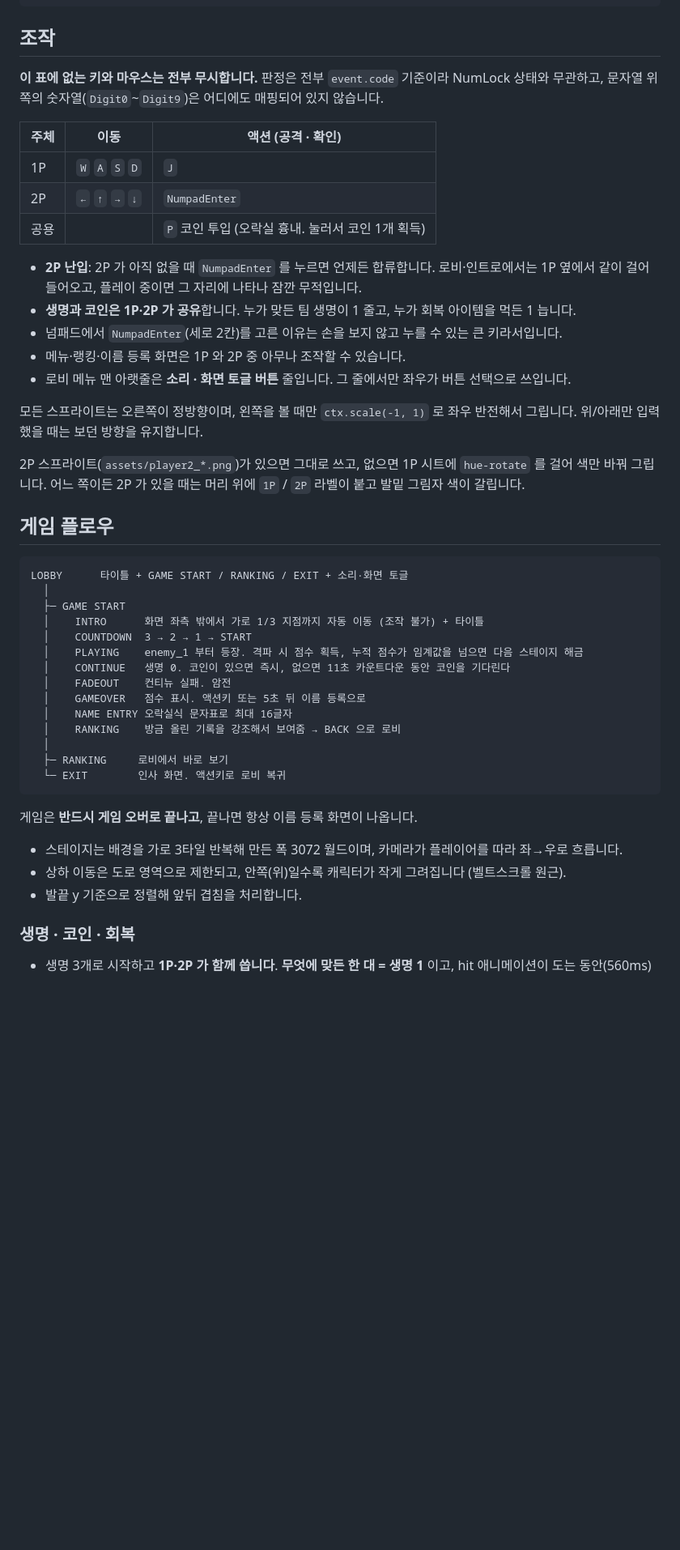
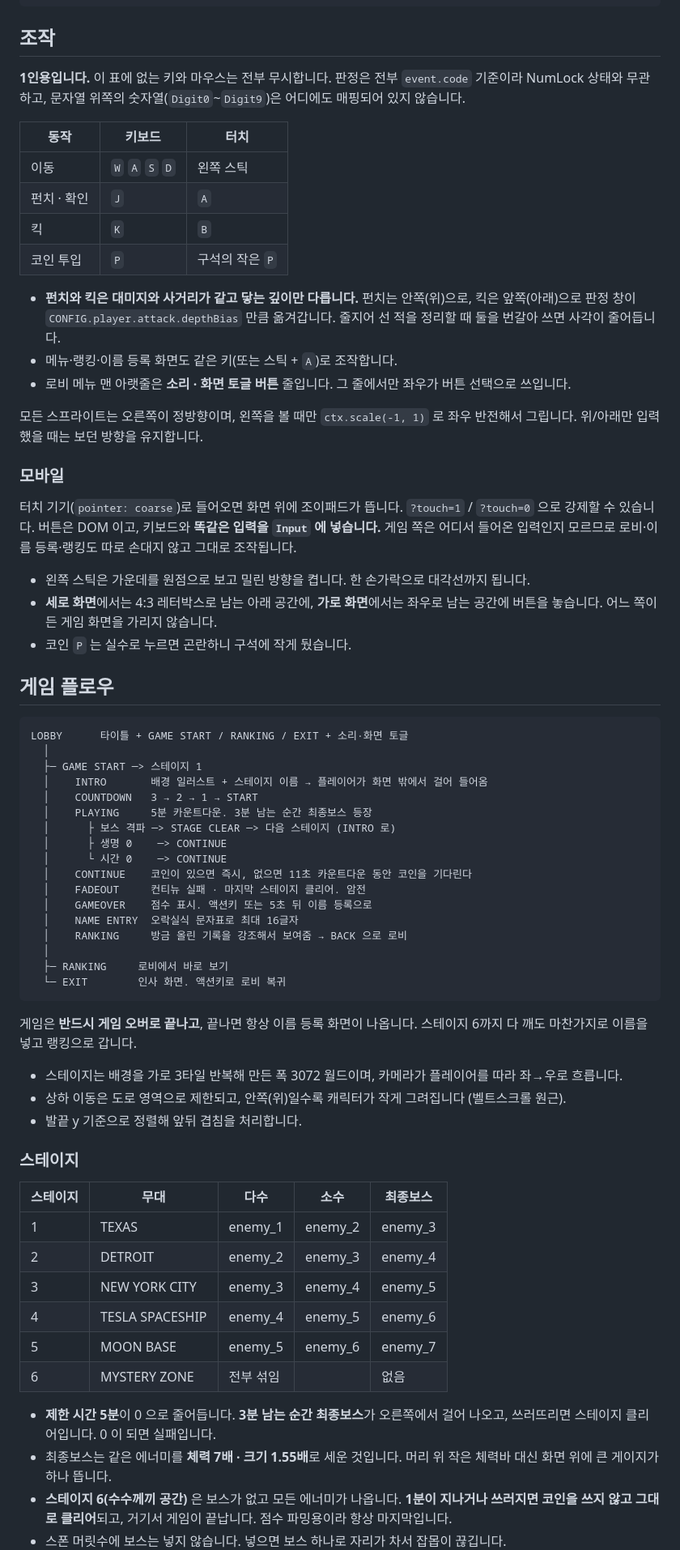
Before and after one commit to parkrye/WebProject_MotorCityHero, a Markdown page: README.md, the part around one of its changes. Shown at 81% size. Rendered like a GitHub page; blank space fills up the shorter version.

````diff
--- a/README.md
+++ b/README.md
@@ -45,53 +45,81 @@ python tools/serve.py --local-only   # macOS · Linux 에서도 동일하게 동
 
 ## 조작
 
-**이 표에 없는 키와 마우스는 전부 무시합니다.** 판정은 전부 `event.code` 기준이라
+**1인용입니다.** 이 표에 없는 키와 마우스는 전부 무시합니다. 판정은 전부 `event.code` 기준이라
 NumLock 상태와 무관하고, 문자열 위쪽의 숫자열(`Digit0`~`Digit9`)은 어디에도 매핑되어 있지 않습니다.
 
-| 주체 | 이동 | 액션 (공격 · 확인) |
+| 동작 | 키보드 | 터치 |
 |---|---|---|
-| 1P | `W` `A` `S` `D` | `J` |
-| 2P | `←` `↑` `→` `↓` | `NumpadEnter` |
-| 공용 | | `P` 코인 투입 (오락실 흉내. 눌러서 코인 1개 획득) |
+| 이동 | `W` `A` `S` `D` | 왼쪽 스틱 |
+| 펀치 · 확인 | `J` | `A` |
+| 킥 | `K` | `B` |
+| 코인 투입 | `P` | 구석의 작은 `P` |
 
-- **2P 난입**: 2P 가 아직 없을 때 `NumpadEnter` 를 누르면 언제든 합류합니다.
-  로비·인트로에서는 1P 옆에서 같이 걸어 들어오고, 플레이 중이면 그 자리에 나타나 잠깐 무적입니다.
-- **생명과 코인은 1P·2P 가 공유**합니다. 누가 맞든 팀 생명이 1 줄고, 누가 회복 아이템을 먹든 1 늡니다.
-- 넘패드에서 `NumpadEnter`(세로 2칸)를 고른 이유는 손을 보지 않고 누를 수 있는 큰 키라서입니다.
-- 메뉴·랭킹·이름 등록 화면은 1P 와 2P 중 아무나 조작할 수 있습니다.
+- **펀치와 킥은 대미지와 사거리가 같고 닿는 깊이만 다릅니다.** 펀치는 안쪽(위)으로,
+  킥은 앞쪽(아래)으로 판정 창이 `CONFIG.player.attack.depthBias` 만큼 옮겨갑니다.
+  줄지어 선 적을 정리할 때 둘을 번갈아 쓰면 사각이 줄어듭니다.
+- 메뉴·랭킹·이름 등록 화면도 같은 키(또는 스틱 + `A`)로 조작합니다.
 - 로비 메뉴 맨 아랫줄은 **소리 · 화면 토글 버튼** 줄입니다. 그 줄에서만 좌우가 버튼 선택으로 쓰입니다.
 
 모든 스프라이트는 오른쪽이 정방향이며, 왼쪽을 볼 때만 `ctx.scale(-1, 1)` 로 좌우 반전해서 그립니다.
 위/아래만 입력했을 때는 보던 방향을 유지합니다.
 
-2P 스프라이트(`assets/player2_*.png`)가 있으면 그대로 쓰고, 없으면 1P 시트에 `hue-rotate` 를 걸어
-색만 바꿔 그립니다. 어느 쪽이든 2P 가 있을 때는 머리 위에 `1P` / `2P` 라벨이 붙고 발밑 그림자 색이 갈립니다.
+### 모바일
+
+터치 기기(`pointer: coarse`)로 들어오면 화면 위에 조이패드가 뜹니다. `?touch=1` / `?touch=0` 으로
+강제할 수 있습니다. 버튼은 DOM 이고, 키보드와 **똑같은 입력을 `Input` 에 넣습니다.** 게임 쪽은
+어디서 들어온 입력인지 모르므로 로비·이름 등록·랭킹도 따로 손대지 않고 그대로 조작됩니다.
+
+- 왼쪽 스틱은 가운데를 원점으로 보고 밀린 방향을 켭니다. 한 손가락으로 대각선까지 됩니다.
+- **세로 화면**에서는 4:3 레터박스로 남는 아래 공간에, **가로 화면**에서는 좌우로 남는 공간에
+  버튼을 놓습니다. 어느 쪽이든 게임 화면을 가리지 않습니다.
+- 코인 `P` 는 실수로 누르면 곤란하니 구석에 작게 뒀습니다.
 
 ## 게임 플로우
 
 ```
 LOBBY      타이틀 + GAME START / RANKING / EXIT + 소리·화면 토글
   │
-  ├─ GAME START
-  │    INTRO      화면 좌측 밖에서 가로 1/3 지점까지 자동 이동 (조작 불가) + 타이틀
-  │    COUNTDOWN  3 → 2 → 1 → START
-  │    PLAYING    enemy_1 부터 등장. 격파 시 점수 획득, 누적 점수가 임계값을 넘으면 다음 스테이지 해금
-  │    CONTINUE   생명 0. 코인이 있으면 즉시, 없으면 11초 카운트다운 동안 코인을 기다린다
-  │    FADEOUT    컨티뉴 실패. 암전
-  │    GAMEOVER   점수 표시. 액션키 또는 5초 뒤 이름 등록으로
-  │    NAME ENTRY 오락실식 문자표로 최대 16글자
-  │    RANKING    방금 올린 기록을 강조해서 보여줌 → BACK 으로 로비
+  ├─ GAME START ─> 스테이지 1
+  │    INTRO       배경 일러스트 + 스테이지 이름 → 플레이어가 화면 밖에서 걸어 들어옴
+  │    COUNTDOWN   3 → 2 → 1 → START
+  │    PLAYING     5분 카운트다운. 3분 남는 순간 최종보스 등장
+  │      ├ 보스 격파 ─> STAGE CLEAR ─> 다음 스테이지 (INTRO 로)
+  │      ├ 생명 0    ─> CONTINUE
+  │      └ 시간 0    ─> CONTINUE
+  │    CONTINUE    코인이 있으면 즉시, 없으면 11초 카운트다운 동안 코인을 기다린다
+  │    FADEOUT     컨티뉴 실패 · 마지막 스테이지 클리어. 암전
+  │    GAMEOVER    점수 표시. 액션키 또는 5초 뒤 이름 등록으로
+  │    NAME ENTRY  오락실식 문자표로 최대 16글자
+  │    RANKING     방금 올린 기록을 강조해서 보여줌 → BACK 으로 로비
   │
   ├─ RANKING     로비에서 바로 보기
   └─ EXIT        인사 화면. 액션키로 로비 복귀
 ```
 
 게임은 **반드시 게임 오버로 끝나고**, 끝나면 항상 이름 등록 화면이 나옵니다.
+스테이지 6까지 다 깨도 마찬가지로 이름을 넣고 랭킹으로 갑니다.
 
 - 스테이지는 배경을 가로 3타일 반복해 만든 폭 3072 월드이며, 카메라가 플레이어를 따라 좌→우로 흐릅니다.
 - 상하 이동은 도로 영역으로 제한되고, 안쪽(위)일수록 캐릭터가 작게 그려집니다 (벨트스크롤 원근).
 - 발끝 y 기준으로 정렬해 앞뒤 겹침을 처리합니다.
 
-### 생명 · 코인 · 회복
+### 스테이지
 
-- 생명 3개로 시작하고 **1P·2P 가 함께 씁니다**. **무엇에 맞든 한 대 = 생명 1** 이고,
+| 스테이지 | 무대 | 다수 | 소수 | 최종보스 |
+|---|---|---|---|---|
+| 1 | TEXAS | enemy_1 | enemy_2 | enemy_3 |
+| 2 | DETROIT | enemy_2 | enemy_3 | enemy_4 |
+| 3 | NEW YORK CITY | enemy_3 | enemy_4 | enemy_5 |
+| 4 | TESLA SPACESHIP | enemy_4 | enemy_5 | enemy_6 |
+| 5 | MOON BASE | enemy_5 | enemy_6 | enemy_7 |
+| 6 | MYSTERY ZONE | 전부 섞임 | | 없음 |
+
+- **제한 시간 5분**이 0 으로 줄어듭니다. **3분 남는 순간 최종보스**가 오른쪽에서 걸어 나오고,
+  쓰러뜨리면 스테이지 클리어입니다. 0 이 되면 실패입니다.
+- 최종보스는 같은 에너미를 **체력 7배 · 크기 1.55배**로 세운 것입니다. 머리 위 작은 체력바 대신
+  화면 위에 큰 게이지가 하나 뜹니다.
+- **스테이지 6(수수께끼 공간)** 은 보스가 없고 모든 에너미가 나옵니다. **1분이 지나거나 쓰러지면
+  코인을 쓰지 않고 그대로 클리어**되고, 거기서 게임이 끝납니다. 점수 파밍용이라 항상 마지막입니다.
+- 스폰 머릿수에 보스는 넣지 않습니다. 넣으면 보스 하나로 자리가 차서 잡몹이 끊깁니다.
+
````
Also changed, not shown: other parts of README.md (+101 -48 lines).
